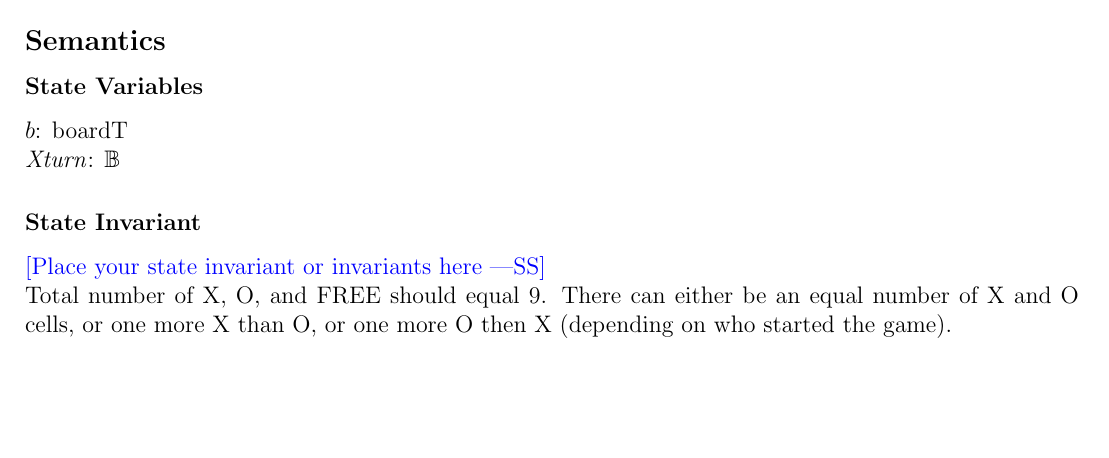
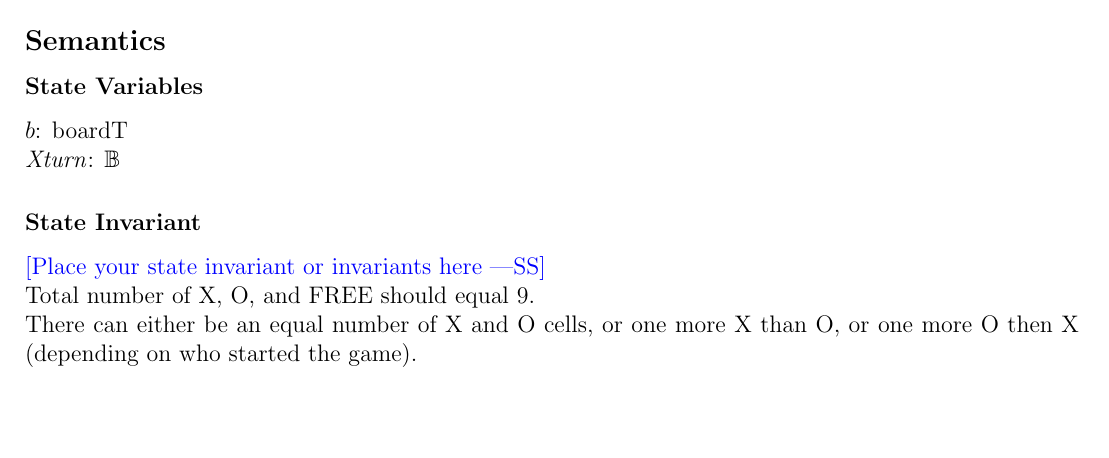
Before and after one commit to aami-hus/2048, a LaTeX problem sheet (FinalExam/final.tex): part of page 9 of 21, cut so that both start at the same text. Compiled offline with pdfLaTeX.

Commit message:
fixed formatting error

```diff
--- a/FinalExam/final.tex
+++ b/FinalExam/final.tex
@@ -380,7 +380,7 @@ $\mathit{Xturn}$: $\mathbb{B}$
 \subsubsection* {State Invariant}
 
 \wss{Place your state invariant or invariants here}\\
-Total number of X, O, and FREE should equal 9.
+Total number of X, O, and FREE should equal 9.\\
 There can either be an equal number of X and O cells, or one more X than O, or one more O then X (depending on who started the game).
 
 \subsubsection* {Assumptions}
```
Also changed, not shown: FinalExam/final.pdf.
